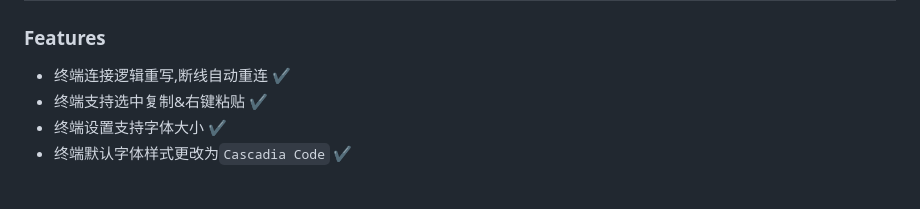
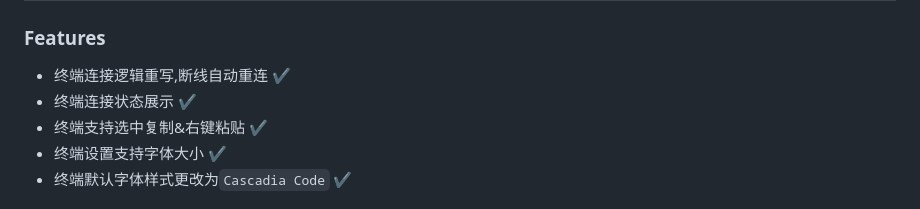
Before and after one commit to chaos-zhu/easynode, a Markdown page: CHANGELOG.md, the part around the change. Rendered like a GitHub page.

Commit message:
:pencil: 版本更新描述

```diff
--- a/CHANGELOG.md
+++ b/CHANGELOG.md
@@ -3,6 +3,7 @@
 ### Features
 
 * 终端连接逻辑重写,断线自动重连 ✔
+* 终端连接状态展示 ✔
 * 终端支持选中复制&右键粘贴 ✔
 * 终端设置支持字体大小 ✔
 * 终端默认字体样式更改为`Cascadia Code` ✔
```
